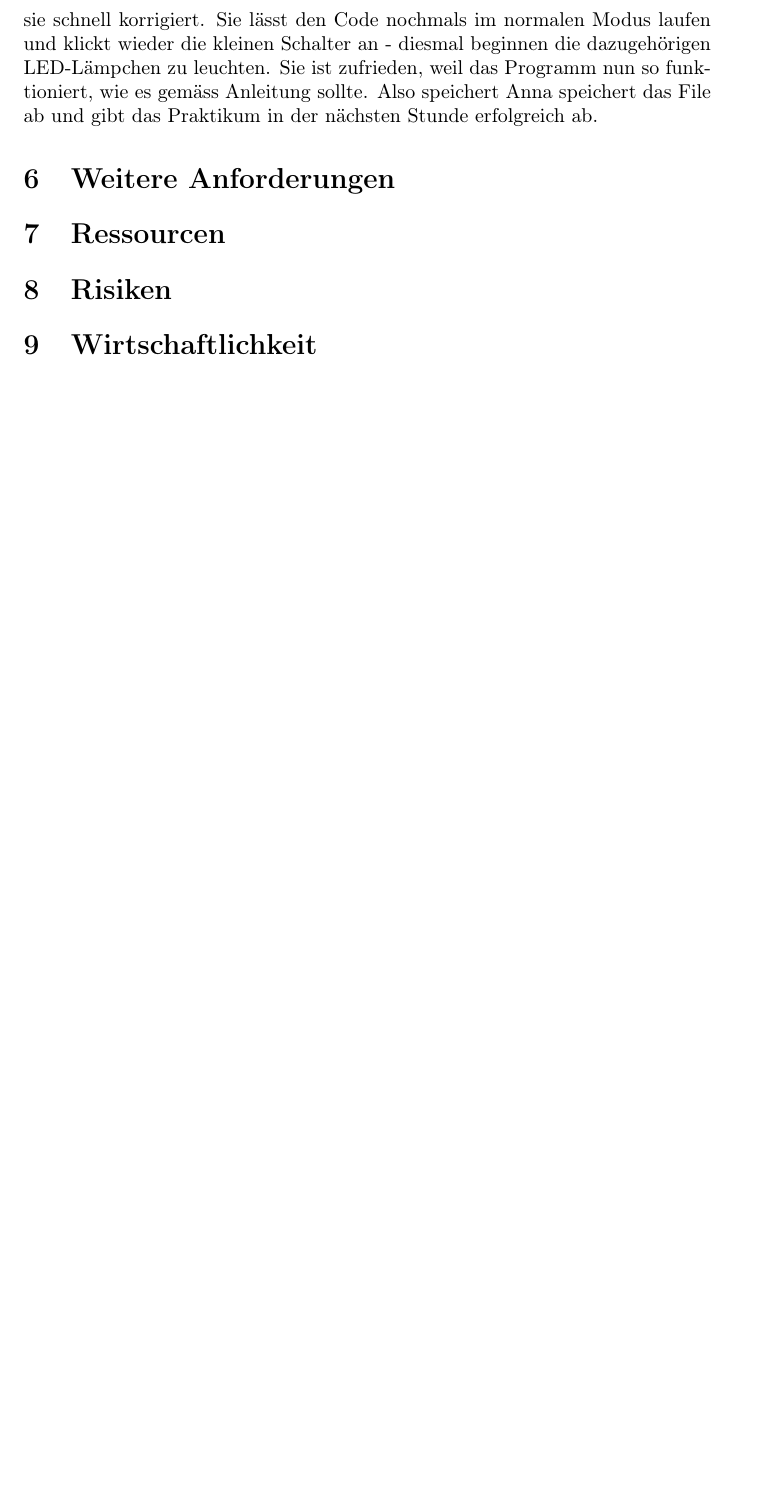
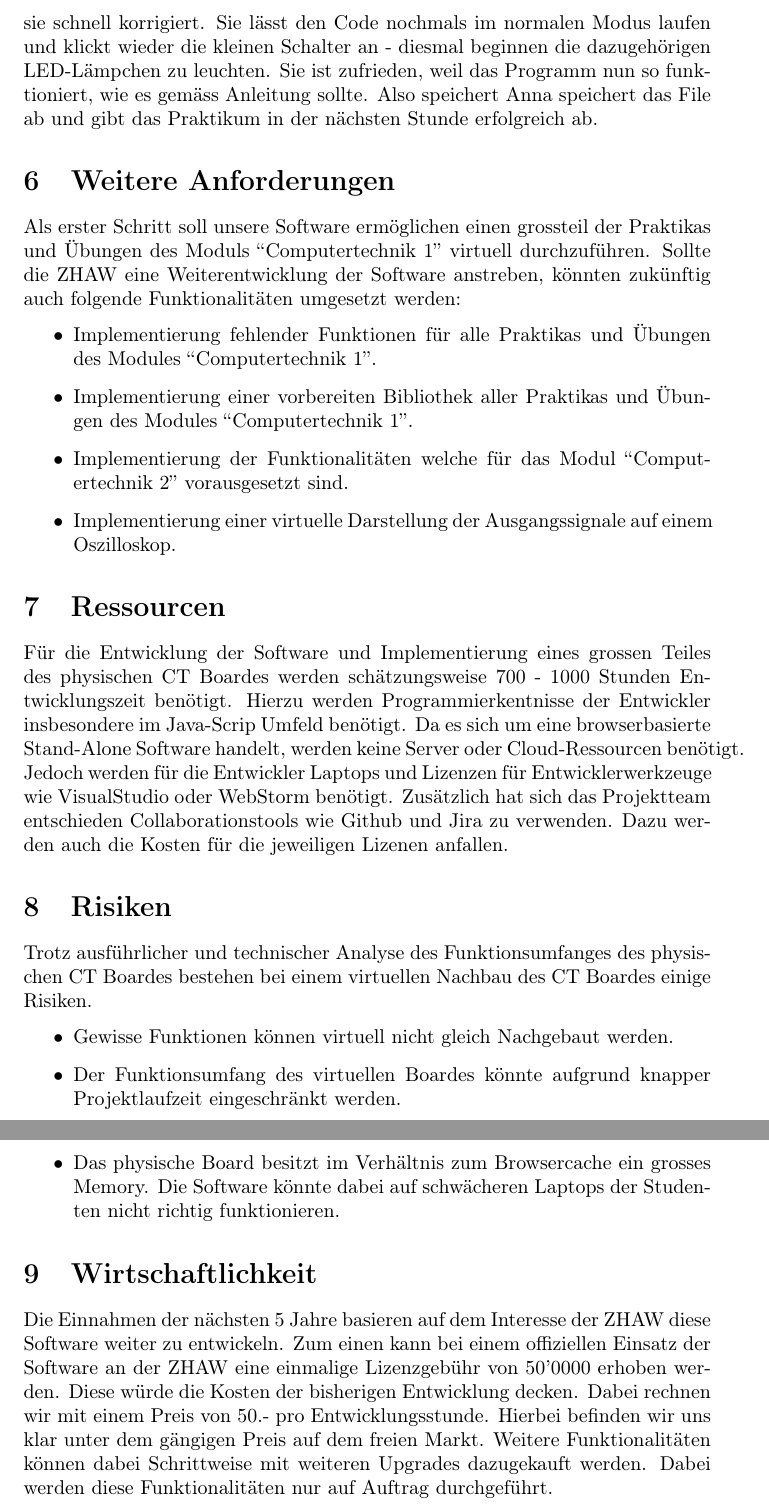
Before and after one commit to ZHAW-FS22-PM4/Virtual-CT-Board, a LaTeX document (docs/Projektskizze/Projektskizze.tex): part of page 6 of 6 before the commit and two parts of pages 6 and 7 of 7 after it, the two joined at a grey line, cut so that both start at the same text, the shorter picture padded with empty space. Compiled offline with pdfLaTeX.

Commit message:
Add draft chapter 6-9

```diff
--- a/docs/Projektskizze/Projektskizze.tex
+++ b/docs/Projektskizze/Projektskizze.tex
@@ -95,11 +95,26 @@ Informatikstudentin Anna mag systemnahes Programmieren und hat sich deshalb sehr
 \newline Auf diesem virtuellen CT Board klickt Anna nun auf einige der DIP Switches, doch es passiert nichts. Anna führt den Code nochmals im Debug-Modus Schritt für Schritt aus und kontrolliert dabei jeweils die Registerinhalte, die in der Mitte des Browsers angezeigt werden. Da bemerkt sie einen semantischen Fehler, den sie schnell korrigiert. Sie lässt den Code nochmals im normalen Modus laufen und klickt wieder die kleinen Schalter an - diesmal beginnen die dazugehörigen LED-Lämpchen zu leuchten. Sie ist zufrieden, weil das Programm nun so funktioniert, wie es gemäss Anleitung sollte. Also speichert Anna speichert das File ab und gibt das Praktikum in der nächsten Stunde erfolgreich ab.
 
 \section{Weitere Anforderungen}
-
+Als erster Schritt soll unsere Software ermöglichen einen grossteil der Praktikas und Übungen des Moduls "Computertechnik 1" virtuell durchzuführen. Sollte die ZHAW eine Weiterentwicklung der Software anstreben, könnten zukünftig auch folgende Funktionalitäten umgesetzt werden:
+\begin{itemize}
+\item Implementierung fehlender Funktionen für alle Praktikas und Übungen des Modules "Computertechnik 1".
+\item Implementierung einer vorbereiten Bibliothek aller Praktikas und Übungen des Modules "Computertechnik 1".
+\item Implementierung der Funktionalitäten welche für das Modul "Computertechnik 2" vorausgesetzt sind.
+\item Implementierung einer virtuelle Darstellung der Ausgangssignale auf einem Oszilloskop.
+\end{itemize}
 \section{Ressourcen}
+Für die Entwicklung der Software und Implementierung eines grossen Teiles des physischen CT Boardes werden schätzungsweise 700 - 1000 Stunden Entwicklungszeit  benötigt. Hierzu werden Programmierkentnisse der Entwickler insbesondere im Java-Scrip Umfeld benötigt. Da es sich um eine browserbasierte Stand-Alone Software handelt, werden keine Server oder Cloud-Ressourcen benötigt. Jedoch werden für die Entwickler Laptops und Lizenzen für Entwicklerwerkzeuge wie VisualStudio oder WebStorm benötigt. Zusätzlich hat sich das Projektteam entschieden Collaborationstools wie Github und Jira zu verwenden. Dazu werden auch die Kosten für die jeweiligen Lizenen anfallen.
 
 \section{Risiken}
+Trotz ausführlicher und technischer Analyse des Funktionsumfanges des physischen CT Boardes bestehen bei einem virtuellen Nachbau des CT Boardes einige Risiken.
+\begin{itemize}
+\item Gewisse Funktionen können virtuell nicht gleich Nachgebaut werden.
+\item Der Funktionsumfang des virtuellen Boardes könnte aufgrund knapper Projektlaufzeit eingeschränkt werden.
+\item Das physische Board besitzt im Verhältnis zum Browsercache ein grosses Memory. Die Software könnte dabei auf schwächeren Laptops der Studenten nicht richtig funktionieren.
+\end{itemize}
 
 \section{Wirtschaftlichkeit}
+Die Einnahmen der nächsten 5 Jahre basieren auf dem Interesse der ZHAW diese Software weiter zu entwickeln. Zum einen kann bei einem offiziellen Einsatz der Software an der ZHAW eine einmalige Lizenzgebühr von 50'0000 erhoben werden. Diese würde die Kosten der bisherigen Entwicklung decken. Dabei rechnen wir mit einem Preis von 50.- pro Entwicklungsstunde. Hierbei befinden wir uns klar unter dem gängigen Preis auf dem freien Markt. Weitere Funktionalitäten können dabei Schrittweise mit weiteren Upgrades dazugekauft werden. Dabei werden diese Funktionalitäten nur auf Auftrag durchgeführt.
+
 
 \end{document}
```
